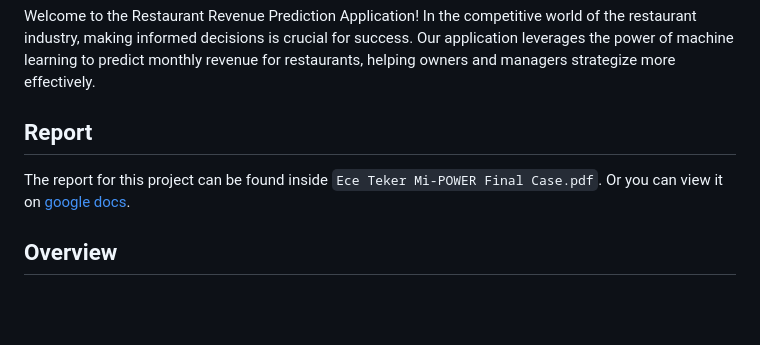
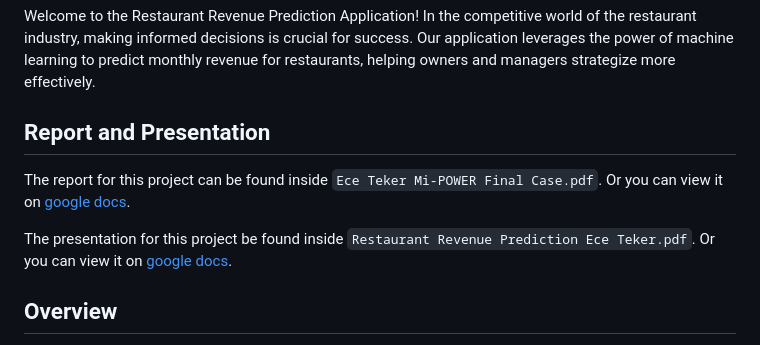
Before and after one commit to ecetkr/mikrogrup-final-ece-teker, a Markdown page: README.md, the part around the change. Rendered like a GitHub page; blank space fills up the shorter version.

```diff
--- a/README.md
+++ b/README.md
@@ -2,9 +2,11 @@
 
 Welcome to the Restaurant Revenue Prediction Application! In the competitive world of the restaurant industry, making informed decisions is crucial for success. Our application leverages the power of machine learning to predict monthly revenue for restaurants, helping owners and managers strategize more effectively.
 
-## Report
+## Report and Presentation
 
 The report for this project can be found inside `Ece Teker Mi-POWER Final Case.pdf`. Or you can view it on [google docs](https://docs.google.com/document/d/1PyOZ2_By9wBLi9KATzvrOmwLpleHRFivFdxslU5mOBg/edit?usp=sharing).
+
+The presentation for this project be found inside `Restaurant Revenue Prediction Ece Teker.pdf`. Or you can view it on [google docs](https://docs.google.com/presentation/d/1isAZtyyU6bdIMhbXZxrLkQfzdL6rQpMNR4po4mbit8A/edit?usp=sharing).
 
 ## Overview
 This is a sample Flask application developed in Python for web as part of the Mi-Power Women Empowerment Program by Group 7 (All the improvements made after the group project are by Ece Teker). The primary purpose of this application is to provide restaurant owners with a tool to forecast their monthly revenue based on various input factors. By inputting key details about their restaurant's operations, such as the number of customers, menu prices, marketing spend, cuisine type, average customer spending, promotions, and reviews, users can receive a data-driven prediction of their expected revenue.
```
